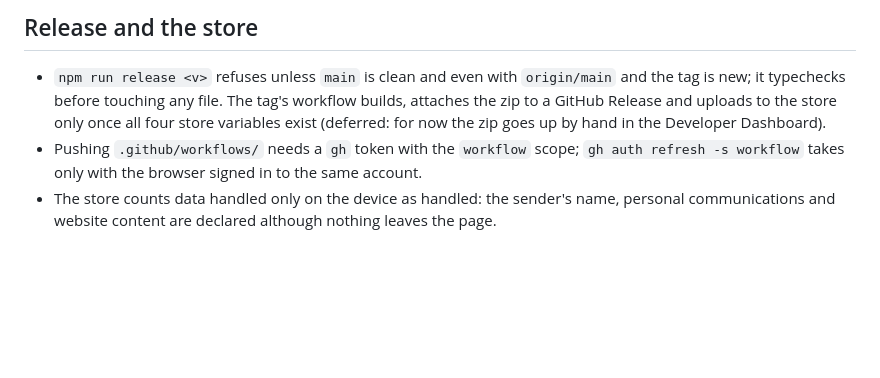
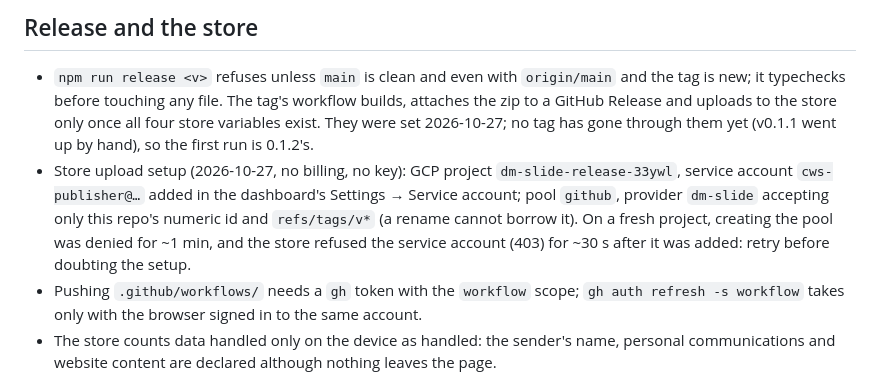
Before and after one commit to lfernandogunther/dm-slide, a Markdown page: NOTES.md, the part around the change. GitHub-like rendering; blank space fills up the shorter version.

Commit message:
doc: record the Chrome Web Store upload setup

```diff
--- a/NOTES.md
+++ b/NOTES.md
@@ -175,8 +175,13 @@ Decisions and gotchas that outlive a single spec. The full record per task is in
 ## Release and the store
 - `npm run release <v>` refuses unless `main` is clean and even with `origin/main` and the tag is
   new; it typechecks before touching any file. The tag's workflow builds, attaches the zip to a
-  GitHub Release and uploads to the store only once all four store variables exist (deferred: for
-  now the zip goes up by hand in the Developer Dashboard).
+  GitHub Release and uploads to the store only once all four store variables exist. They were set
+  2026-10-27; no tag has gone through them yet (v0.1.1 went up by hand), so the first run is 0.1.2's.
+- Store upload setup (2026-10-27, no billing, no key): GCP project `dm-slide-release-33ywl`, service
+  account `cws-publisher@…` added in the dashboard's Settings → Service account; pool `github`,
+  provider `dm-slide` accepting only this repo's numeric id and `refs/tags/v*` (a rename cannot
+  borrow it). On a fresh project, creating the pool was denied for ~1 min, and the store refused the
+  service account (403) for ~30 s after it was added: retry before doubting the setup.
 - Pushing `.github/workflows/` needs a `gh` token with the `workflow` scope; `gh auth refresh -s
   workflow` takes only with the browser signed in to the same account.
 - The store counts data handled only on the device as handled: the sender's name, personal
```
